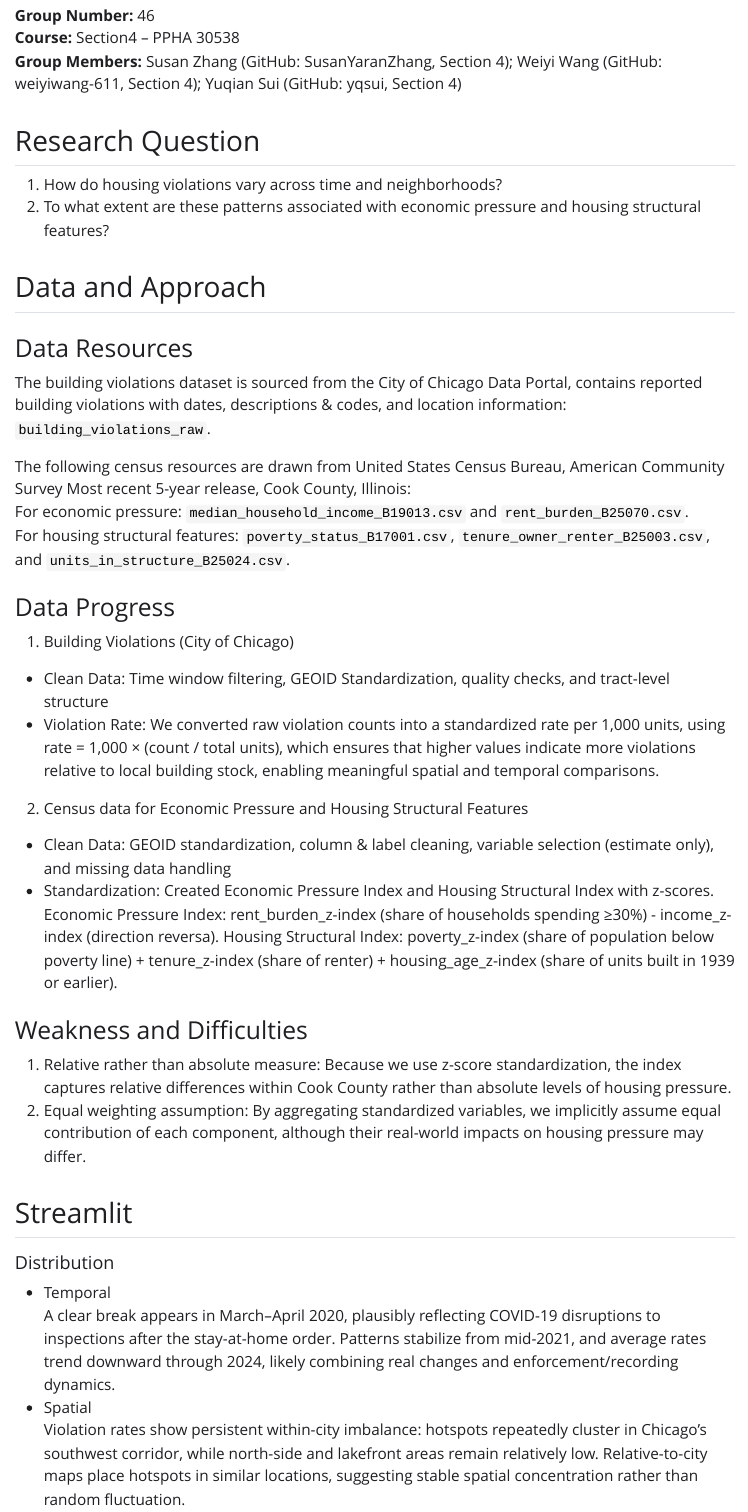
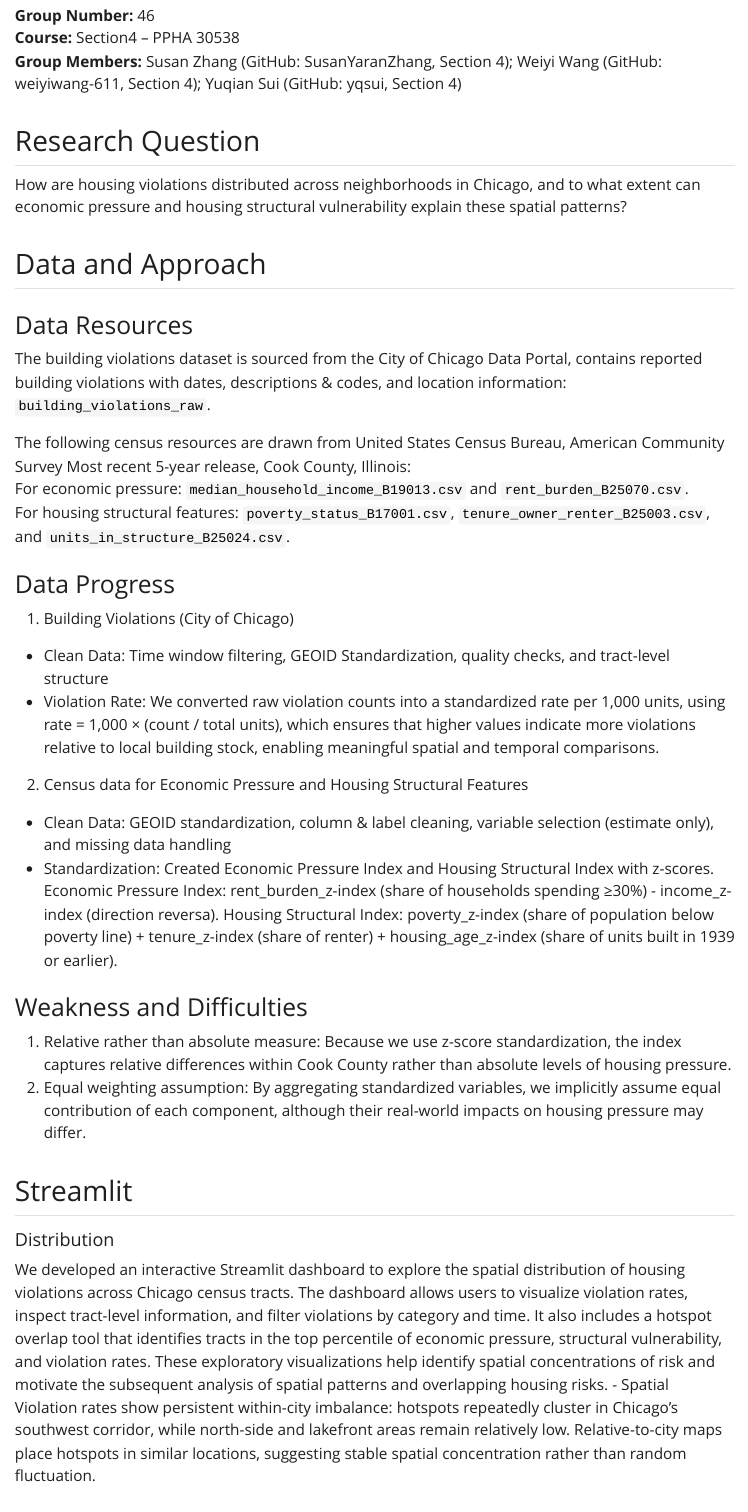
Before and after one commit to yqsui/Final_Project-Susan_Weiyi_Yuqian, a Quarto document (code/final_project.qmd): the page in a window 1100 px wide, from 220 px down. The pictures show the output file code/final_project.html that the author committed with the source, opened offline; Quarto's library style sheets are replaced by a plain one without menus.

Commit message:
Change after dashtop

```diff
--- a/code/final_project.qmd
+++ b/code/final_project.qmd
@@ -30,8 +30,7 @@ Section4 -- PPHA 30538
 Susan Zhang (GitHub: SusanYaranZhang, Section 4); Weiyi Wang (GitHub: weiyiwang-611, Section 4); Yuqian Sui (GitHub: yqsui, Section 4)
 
 ## Research Question
-1. How do housing violations vary across time and neighborhoods?
-2. To what extent are these patterns associated with economic pressure and housing structural features?
+How are housing violations distributed across neighborhoods in Chicago, and to what extent can economic pressure and housing structural vulnerability explain these spatial patterns?
 
 ## Data and Approach
 ### Data Resources
@@ -57,7 +56,6 @@ Housing Structural Index: poverty_z-index (share of population below poverty lin
 
 ## Streamlit
 ##### Distribution
-- Temporal
-A clear break appears in March–April 2020, plausibly reflecting COVID-19 disruptions to inspections after the stay-at-home order. Patterns stabilize from mid-2021, and average rates trend downward through 2024, likely combining real changes and enforcement/recording dynamics.
+We developed an interactive Streamlit dashboard to explore the spatial distribution of housing violations across Chicago census tracts. The dashboard allows users to visualize violation rates, inspect tract-level information, and filter violations by category and time. It also includes a hotspot overlap tool that identifies tracts in the top percentile of economic pressure, structural vulnerability, and violation rates. These exploratory visualizations help identify spatial concentrations of risk and motivate the subsequent analysis of spatial patterns and overlapping housing risks.
 - Spatial
 Violation rates show persistent within-city imbalance: hotspots repeatedly cluster in Chicago’s southwest corridor, while north-side and lakefront areas remain relatively low. Relative-to-city maps place hotspots in similar locations, suggesting stable spatial concentration rather than random fluctuation.
```
Also changed, not shown: code/final_project.html, code/final_project.pdf, code/final_project.qmd (3 more changed lines).
